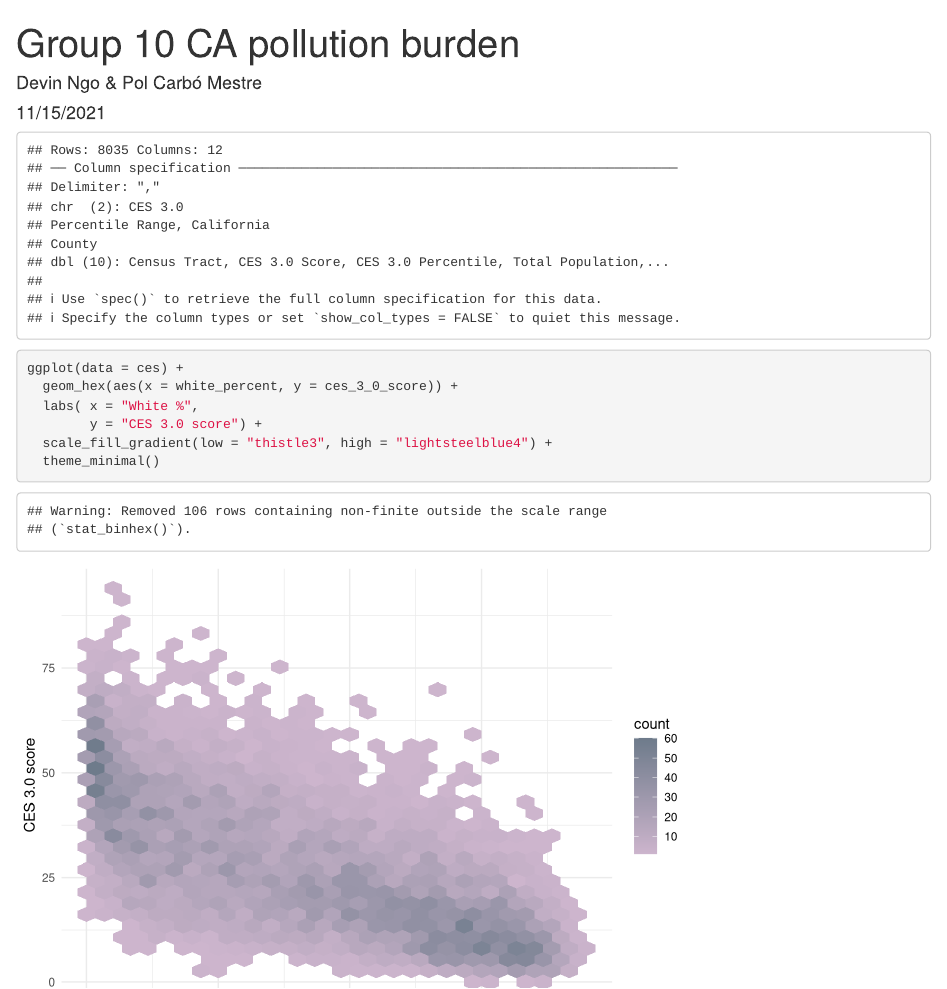
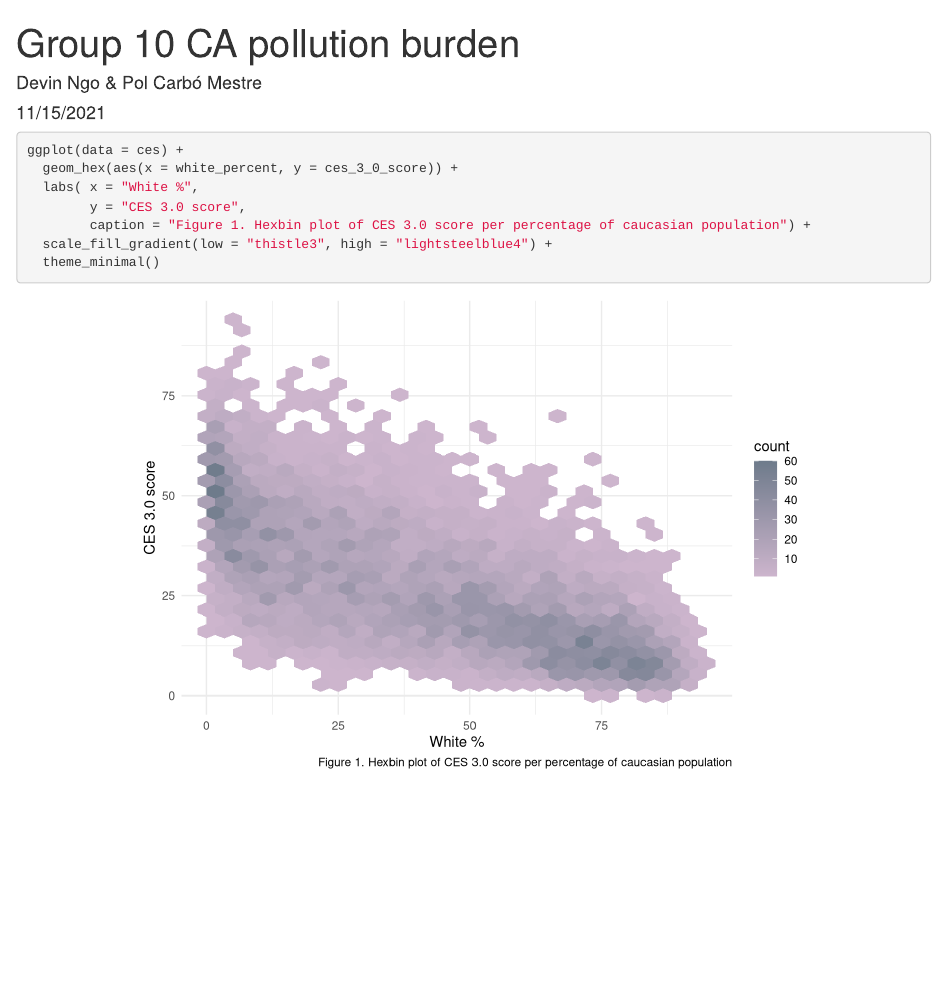
Before and after one commit to pcarbomestre/ejscreen-group-10, an R Markdown document (src/Group 10 CA pollution burden.Rmd): the page in a window 1100 px wide, from its top. Rendered offline with R 4.5, knitr and Pandoc, with nearby package versions; column names are cleaned by a stand-in for the janitor package.

Commit message:
task 2, section E, partner 1

````diff
--- a/src/Group 10 CA pollution burden.Rmd
+++ b/src/Group 10 CA pollution burden.Rmd
@@ -25,7 +25,8 @@ ces <- read_csv(here("data","ces3demographics.csv")) %>%
 ggplot(data = ces) +
   geom_hex(aes(x = white_percent, y = ces_3_0_score)) +
   labs( x = "White %",
-        y = "CES 3.0 score") +
+        y = "CES 3.0 score",
+        caption = "Figure 1. Hexbin plot of CES 3.0 score per percentage of caucasian population") +
   scale_fill_gradient(low = "thistle3", high = "lightsteelblue4") +
   theme_minimal()
 ```
````
Also changed, not shown: src/Group 10 CA pollution burden.Rmd (2 more changed lines).
